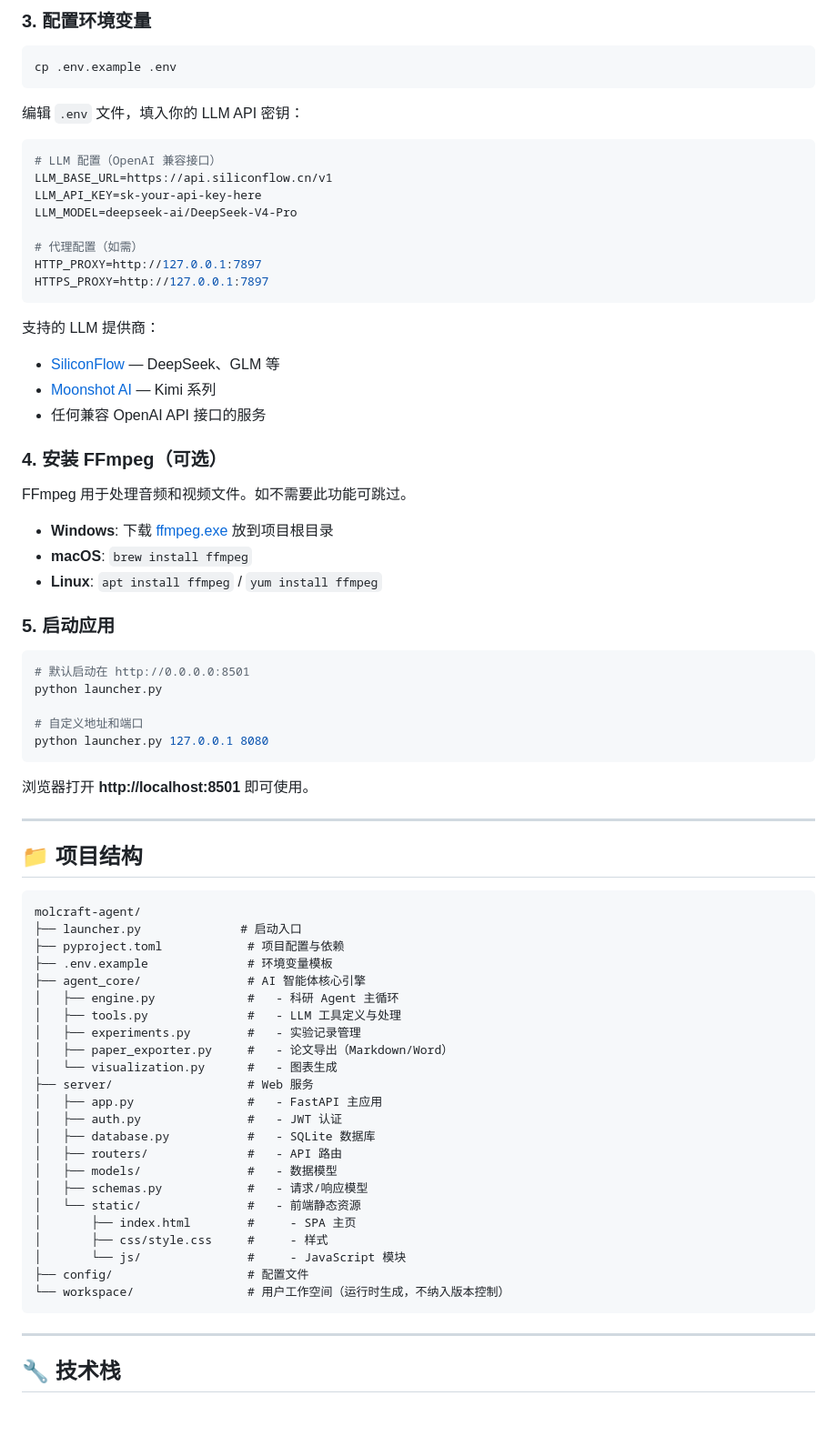
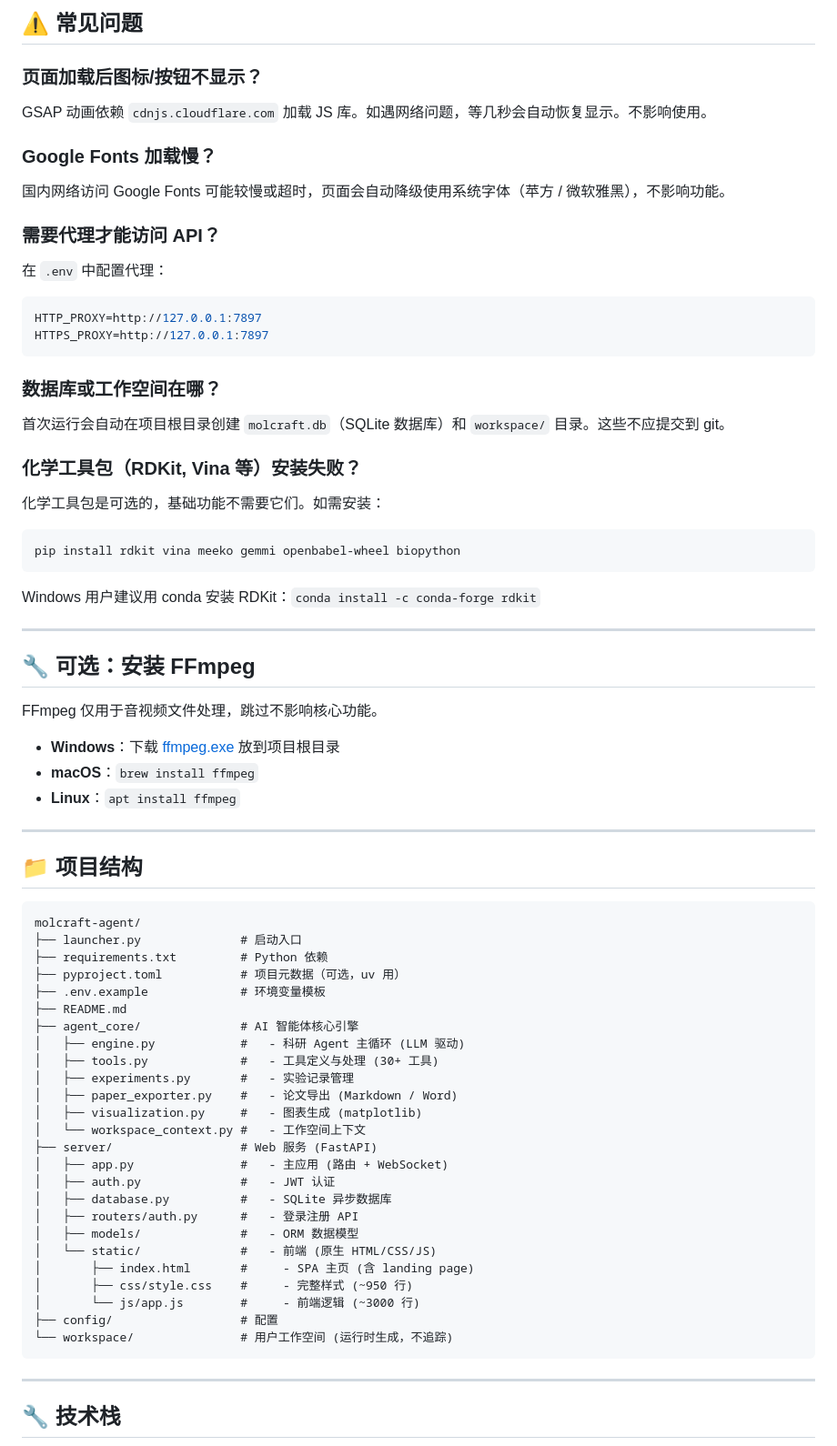
Before and after one commit to ffwwwtt/molcraft-agent, a Markdown page: README.md, the part around one of its changes. Shown at 91% size. Drawn GitHub-style; blank space fills up the shorter version.

Commit message:
fix: 修复编码问题、GSAP 动画兜底、完善 README 文档

````diff
--- a/README.md
+++ b/README.md
@@ -72,47 +96,46 @@ pip install -e ".[chemistry]"
 
-### 3. 配置环境变量
+## ⚠️ 常见问题
 
-```bash
-cp .env.example .env
-```
+### 页面加载后图标/按钮不显示？
 
-编辑 `.env` 文件，填入你的 LLM API 密钥：
+GSAP 动画依赖 `cdnjs.cloudflare.com` 加载 JS 库。如遇网络问题，等几秒会自动恢复显示。不影响使用。
+
+### Google Fonts 加载慢？
+
+国内网络访问 Google Fonts 可能较慢或超时，页面会自动降级使用系统字体（苹方 / 微软雅黑），不影响功能。
+
+### 需要代理才能访问 API？
+
+在 `.env` 中配置代理：
 
 ```env
-# LLM 配置（OpenAI 兼容接口）
-LLM_BASE_URL=https://api.siliconflow.cn/v1
-LLM_API_KEY=sk-your-api-key-here
-LLM_MODEL=deepseek-ai/DeepSeek-V4-Pro
-
-# 代理配置（如需）
 HTTP_PROXY=http://127.0.0.1:7897
 HTTPS_PROXY=http://127.0.0.1:7897
 ```
 
-支持的 LLM 提供商：
-- [SiliconFlow](https://siliconflow.cn) — DeepSeek、GLM 等
-- [Moonshot AI](https://platform.moonshot.cn) — Kimi 系列
-- 任何兼容 OpenAI API 接口的服务
+### 数据库或工作空间在哪？
 
-### 4. 安装 FFmpeg（可选）
+首次运行会自动在项目根目录创建 `molcraft.db`（SQLite 数据库）和 `workspace/` 目录。这些不应提交到 git。
 
-FFmpeg 用于处理音频和视频文件。如不需要此功能可跳过。
+### 化学工具包（RDKit, Vina 等）安装失败？
 
-- **Windows**: 下载 [ffmpeg.exe](https://ffmpeg.org/download.html) 放到项目根目录
-- **macOS**: `brew install ffmpeg`
-- **Linux**: `apt install ffmpeg` / `yum install ffmpeg`
-
-### 5. 启动应用
+化学工具包是可选的，基础功能不需要它们。如需安装：
 
 ```bash
-# 默认启动在 http://0.0.0.0:8501
-python launcher.py
-
-# 自定义地址和端口
-python launcher.py 127.0.0.1 8080
+pip install rdkit vina meeko gemmi openbabel-wheel biopython
 ```
 
-浏览器打开 **http://localhost:8501** 即可使用。
+Windows 用户建议用 conda 安装 RDKit：`conda install -c conda-forge rdkit`
+
+---
+
+## 🔧 可选：安装 FFmpeg
+
+FFmpeg 仅用于音视频文件处理，跳过不影响核心功能。
+
+- **Windows**：下载 [ffmpeg.exe](https://ffmpeg.org/download.html) 放到项目根目录
+- **macOS**：`brew install ffmpeg`
+- **Linux**：`apt install ffmpeg`
 
 ---
 
@@ -121,27 +144,29 @@ python launcher.py 127.0.0.1 8080
 ```
 molcraft-agent/
 ├── launcher.py              # 启动入口
-├── pyproject.toml            # 项目配置与依赖
-├── .env.example              # 环境变量模板
-├── agent_core/               # AI 智能体核心引擎
-│   ├── engine.py             #   - 科研 Agent 主循环
-│   ├── tools.py              #   - LLM 工具定义与处理
-│   ├── experiments.py        #   - 实验记录管理
-│   ├── paper_exporter.py     #   - 论文导出（Markdown/Word）
-│   └── visualization.py      #   - 图表生成
-├── server/                   # Web 服务
-│   ├── app.py                #   - FastAPI 主应用
-│   ├── auth.py               #   - JWT 认证
-│   ├── database.py           #   - SQLite 数据库
-│   ├── routers/              #   - API 路由
-│   ├── models/               #   - 数据模型
-│   ├── schemas.py            #   - 请求/响应模型
-│   └── static/               #   - 前端静态资源
-│       ├── index.html        #     - SPA 主页
-│       ├── css/style.css     #     - 样式
-│       └── js/               #     - JavaScript 模块
-├── config/                   # 配置文件
-└── workspace/                # 用户工作空间（运行时生成，不纳入版本控制）
+├── requirements.txt         # Python 依赖
+├── pyproject.toml           # 项目元数据（可选，uv 用）
+├── .env.example             # 环境变量模板
+├── README.md
+├── agent_core/              # AI 智能体核心引擎
+│   ├── engine.py            #   - 科研 Agent 主循环 (LLM 驱动)
+│   ├── tools.py             #   - 工具定义与处理 (30+ 工具)
+│   ├── experiments.py       #   - 实验记录管理
+│   ├── paper_exporter.py    #   - 论文导出 (Markdown / Word)
+│   ├── visualization.py     #   - 图表生成 (matplotlib)
+│   └── workspace_context.py #   - 工作空间上下文
+├── server/                  # Web 服务 (FastAPI)
+│   ├── app.py               #   - 主应用 (路由 + WebSocket)
+│   ├── auth.py              #   - JWT 认证
+│   ├── database.py          #   - SQLite 异步数据库
+│   ├── routers/auth.py      #   - 登录注册 API
+│   ├── models/              #   - ORM 数据模型
+│   └── static/              #   - 前端 (原生 HTML/CSS/JS)
+│       ├── index.html       #     - SPA 主页 (含 landing page)
+│       ├── css/style.css    #     - 完整样式 (~950 行)
+│       └── js/app.js        #     - 前端逻辑 (~3000 行)
+├── config/                  # 配置
+└── workspace/               # 用户工作空间 (运行时生成，不追踪)
 ```
 
 ---
````
Also changed, not shown: other parts of README.md (+60 -53 lines).
